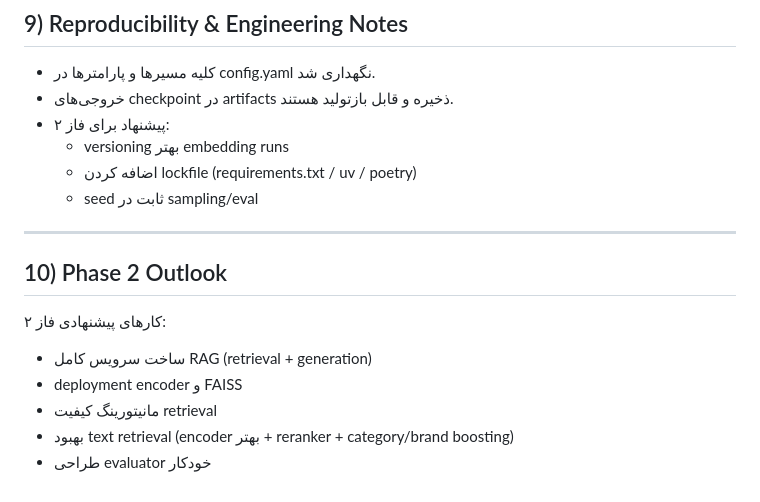
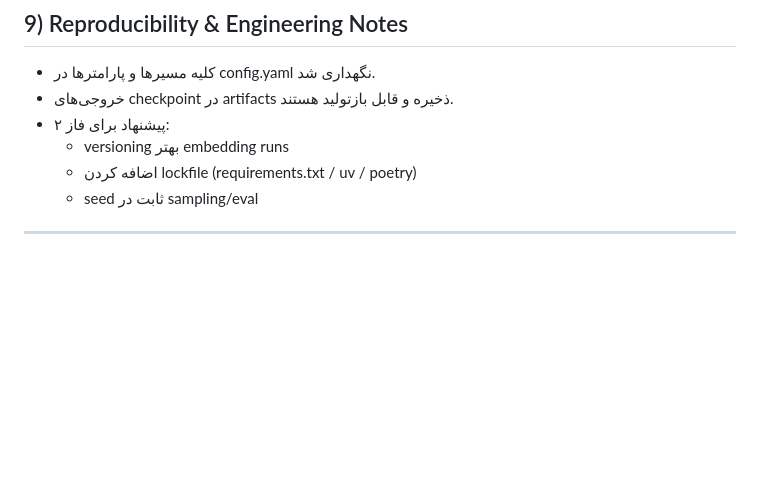
Before and after one commit to Ardalan-Sia/torob-agentic-rag, a Markdown page: REPORT_PHASE1.md, the part around the change. GitHub-like rendering; blank space fills up the shorter version.

Commit message:
update report

```diff
--- a/REPORT_PHASE1.md
+++ b/REPORT_PHASE1.md
@@ -170,11 +170,3 @@ Artifacts:
   - seed ثابت در sampling/eval
 
 ---
-
-## 10) Phase 2 Outlook
-کارهای پیشنهادی فاز ۲:
-- ساخت سرویس کامل RAG (retrieval + generation)
-- deployment encoder و FAISS
-- مانیتورینگ کیفیت retrieval
-- بهبود text retrieval (encoder بهتر + reranker + category/brand boosting)
-- طراحی evaluator خودکار
```
